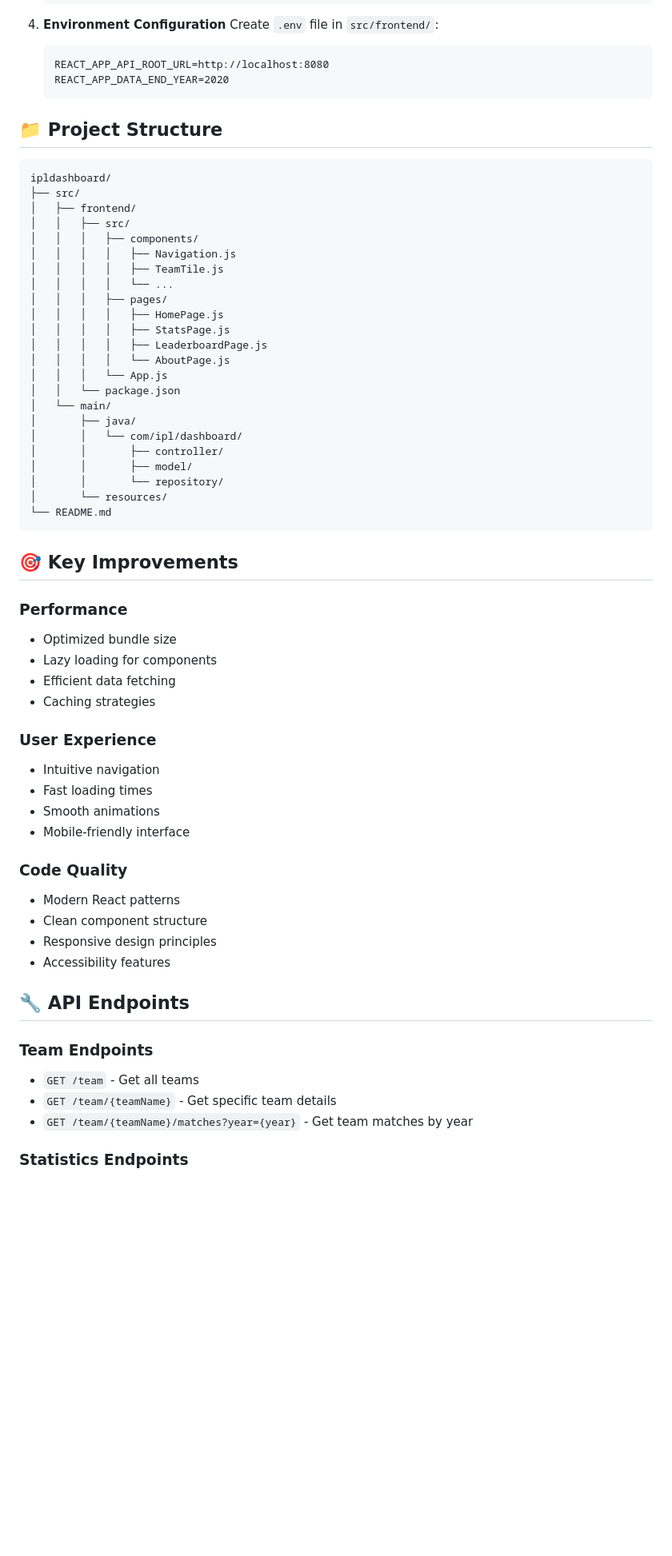
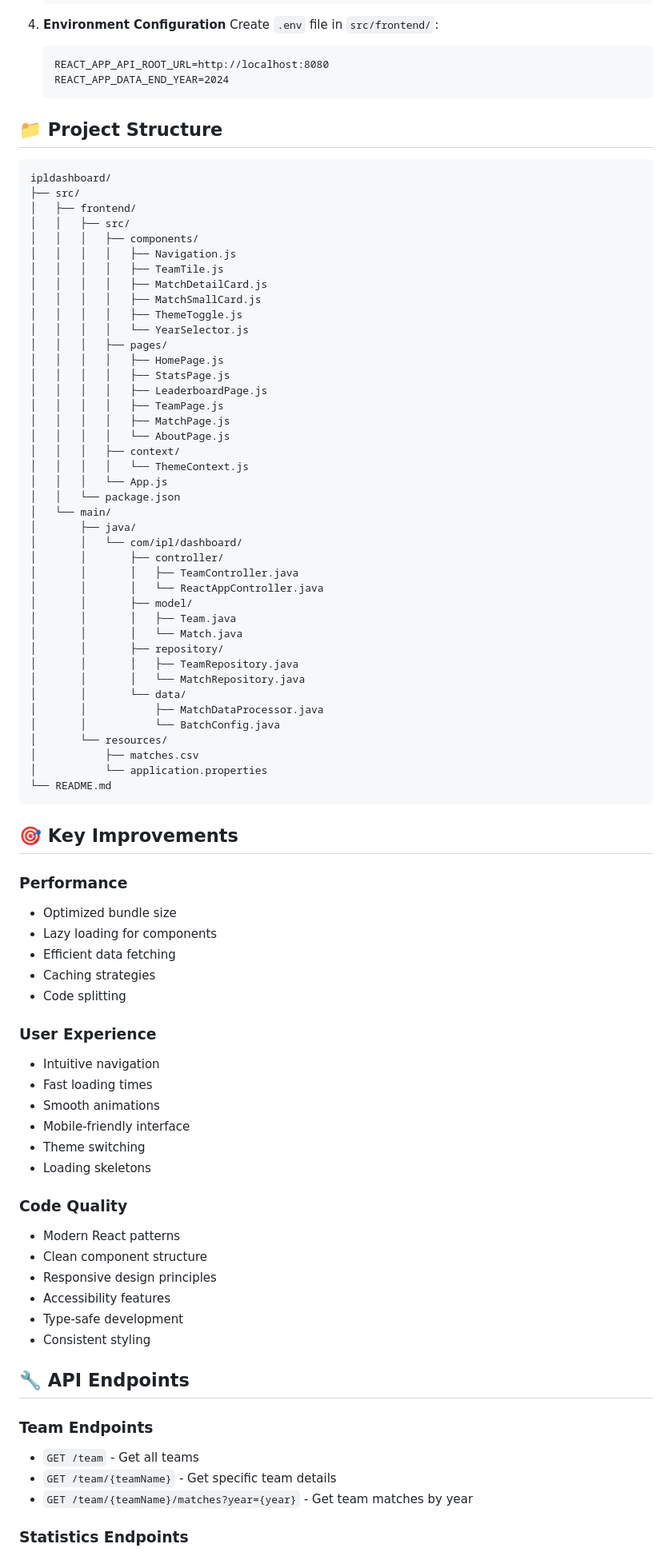
Before and after one commit to TelaproluKeerthana/IPL-Dashboard, a Markdown page: README.md, the part around one of its changes. Shown at 80% size. GitHub-like rendering; blank space fills up the shorter version.

````diff
--- a/README.md
+++ b/README.md
@@ -129,7 +153,7 @@ The application is fully responsive and optimized for:
    Create `.env` file in `src/frontend/`:
    ```
    REACT_APP_API_ROOT_URL=http://localhost:8080
-   REACT_APP_DATA_END_YEAR=2020
+   REACT_APP_DATA_END_YEAR=2024
    ```
 
 ## 📁 Project Structure
@@ -142,49 +166,76 @@ ipldashboard/
 │   │   │   ├── components/
 │   │   │   │   ├── Navigation.js
 │   │   │   │   ├── TeamTile.js
-│   │   │   │   └── ...
+│   │   │   │   ├── MatchDetailCard.js
+│   │   │   │   ├── MatchSmallCard.js
+│   │   │   │   ├── ThemeToggle.js
+│   │   │   │   └── YearSelector.js
 │   │   │   ├── pages/
 │   │   │   │   ├── HomePage.js
 │   │   │   │   ├── StatsPage.js
 │   │   │   │   ├── LeaderboardPage.js
+│   │   │   │   ├── TeamPage.js
+│   │   │   │   ├── MatchPage.js
 │   │   │   │   └── AboutPage.js
+│   │   │   ├── context/
+│   │   │   │   └── ThemeContext.js
 │   │   │   └── App.js
 │   │   └── package.json
 │   └── main/
 │       ├── java/
 │       │   └── com/ipl/dashboard/
 │       │       ├── controller/
+│       │       │   ├── TeamController.java
+│       │       │   └── ReactAppController.java
 │       │       ├── model/
-│       │       └── repository/
+│       │       │   ├── Team.java
+│       │       │   └── Match.java
+│       │       ├── repository/
+│       │       │   ├── TeamRepository.java
+│       │       │   └── MatchRepository.java
+│       │       └── data/
+│       │           ├── MatchDataProcessor.java
+│       │           └── BatchConfig.java
 │       └── resources/
+│           ├── matches.csv
+│           └── application.properties
 └── README.md
 ```
 
 ## 🎯 Key Improvements
 
 ### Performance
-- Optimized bundle size
-- Lazy loading for components
-- Efficient data fetching
-- Caching strategies
+
+* Optimized bundle size
+* Lazy loading for components
+* Efficient data fetching
+* Caching strategies
+* Code splitting
 
 ### User Experience
-- Intuitive navigation
-- Fast loading times
-- Smooth animations
-- Mobile-friendly interface
+
+* Intuitive navigation
+* Fast loading times
+* Smooth animations
+* Mobile-friendly interface
+* Theme switching
+* Loading skeletons
 
 ### Code Quality
-- Modern React patterns
-- Clean component structure
-- Responsive design principles
-- Accessibility features
+
+* Modern React patterns
+* Clean component structure
+* Responsive design principles
+* Accessibility features
+* Type-safe development
+* Consistent styling
 
 ## 🔧 API Endpoints
 
 ### Team Endpoints
-- `GET /team` - Get all teams
-- `GET /team/{teamName}` - Get specific team details
-- `GET /team/{teamName}/matches?year={year}` - Get team matches by year
+
+* `GET /team` - Get all teams
+* `GET /team/{teamName}` - Get specific team details
+* `GET /team/{teamName}/matches?year={year}` - Get team matches by year
 
 ### Statistics Endpoints
````
Also changed, not shown: other parts of README.md (+138 -79 lines).
